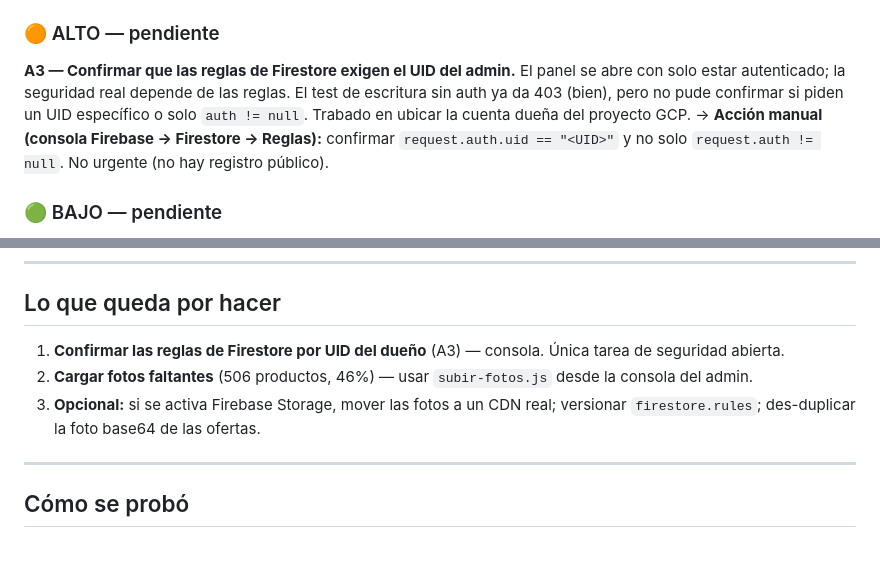
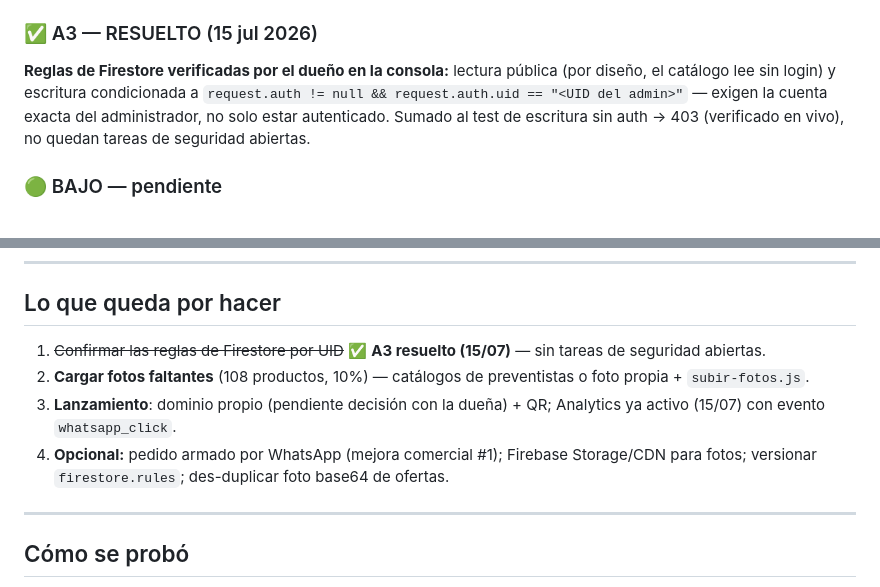
Before and after one commit to Franzk12/Don-Florencio, a Markdown page: REVISION-SISTEMA.md, 2 parts joined by grey strips. GitHub-like rendering; blank space fills up the shorter version.

Commit message:
docs: A3 resuelto — reglas Firestore verificadas con UID del admin; Analytics activo; sin tareas de seguridad abiertas
Co-Authored-By: Claude Fable 5 <noreply@anthropic.com>

```diff
--- a/REVISION-SISTEMA.md
+++ b/REVISION-SISTEMA.md
@@ -46,11 +46,9 @@
 - **B4 — Datos de ejemplo ante error.** Ahora muestra un mensaje al usuario. *Commit `d43bee1`.*
 - **B5 — Labels del login sin `for`.** Agregado. *Commit `d43bee1`.*
 
-### 🟠 ALTO — pendiente
+### ✅ A3 — RESUELTO (15 jul 2026)
 
-**A3 — Confirmar que las reglas de Firestore exigen el UID del admin.**
-El panel se abre con solo estar autenticado; la seguridad real depende de las reglas. El test de escritura sin auth ya da 403 (bien), pero no pude confirmar si piden un UID específico o solo `auth != null`. Trabado en ubicar la cuenta dueña del proyecto GCP.
-→ **Acción manual (consola Firebase → Firestore → Reglas):** confirmar `request.auth.uid == "<UID>"` y no solo `request.auth != null`. No urgente (no hay registro público).
+**Reglas de Firestore verificadas por el dueño en la consola:** lectura pública (por diseño, el catálogo lee sin login) y escritura condicionada a `request.auth != null && request.auth.uid == "<UID del admin>"` — exigen la cuenta exacta del administrador, no solo estar autenticado. Sumado al test de escritura sin auth → 403 (verificado en vivo), no quedan tareas de seguridad abiertas.
 
 ### 🟢 BAJO — pendiente
 
@@ -97,9 +95,10 @@ El panel se abre con solo estar autenticado; la seguridad real depende de las re
 
 ## Lo que queda por hacer
 
-1. **Confirmar las reglas de Firestore por UID del dueño** (A3) — consola. Única tarea de seguridad abierta.
-2. **Cargar fotos faltantes** (506 productos, 46%) — usar `subir-fotos.js` desde la consola del admin.
-3. **Opcional:** si se activa Firebase Storage, mover las fotos a un CDN real; versionar `firestore.rules`; des-duplicar la foto base64 de las ofertas.
+1. ~~Confirmar las reglas de Firestore por UID~~ ✅ **A3 resuelto (15/07)** — sin tareas de seguridad abiertas.
+2. **Cargar fotos faltantes** (108 productos, 10%) — catálogos de preventistas o foto propia + `subir-fotos.js`.
+3. **Lanzamiento**: dominio propio (pendiente decisión con la dueña) + QR; Analytics ya activo (15/07) con evento `whatsapp_click`.
+4. **Opcional:** pedido armado por WhatsApp (mejora comercial #1); Firebase Storage/CDN para fotos; versionar `firestore.rules`; des-duplicar foto base64 de ofertas.
 
 ---
 
```
